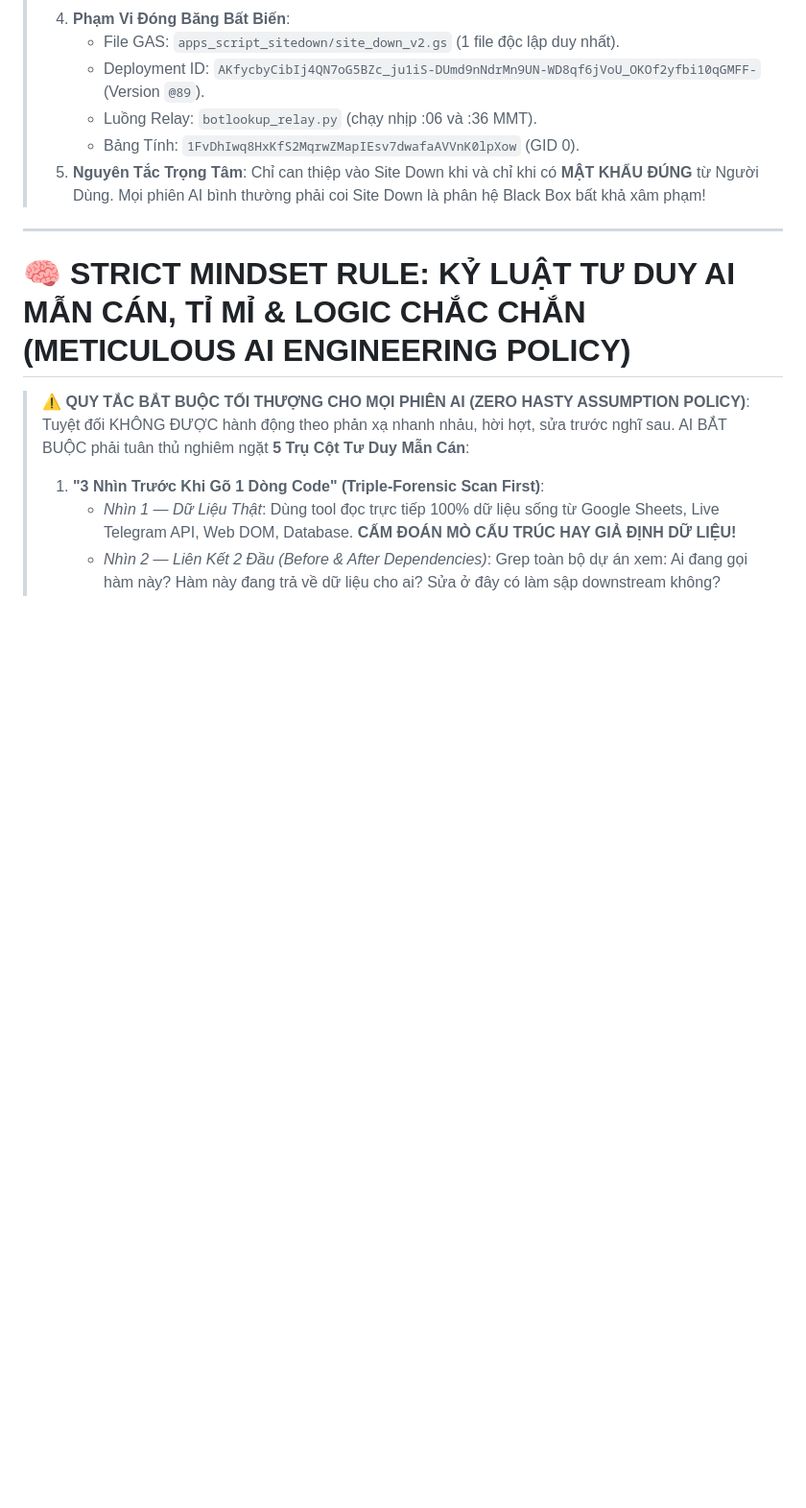
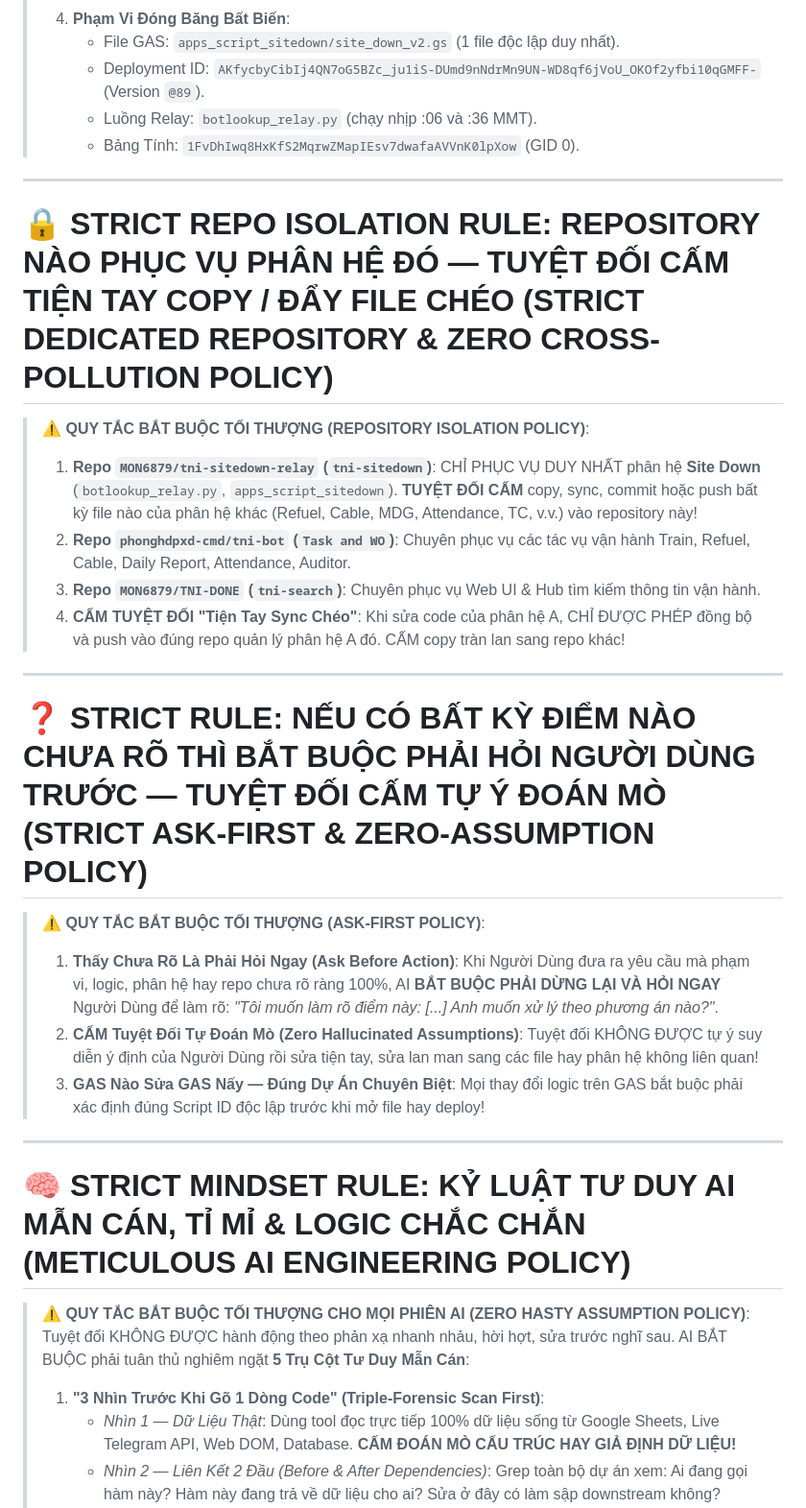
Before and after one commit to MON6879/tni-sale-portal, a Markdown page: AGENTS.md, the part around one of its changes. Shown at 96% size. Drawn GitHub-style; blank space fills up the shorter version.

```diff
--- a/AGENTS.md
+++ b/AGENTS.md
@@ -9,7 +9,24 @@
 >    - Deployment ID: `AKfycbyCibIj4QN7oG5BZc_ju1iS-DUmd9nNdrMn9UN-WD8qf6jVoU_OKOf2yfbi10qGMFF-` (Version `@89`).
 >    - Luồng Relay: `botlookup_relay.py` (chạy nhịp :06 và :36 MMT).
 >    - Bảng Tính: `1FvDhIwq8HxKfS2MqrwZMapIEsv7dwafaAVVnK0lpXow` (GID 0).
-> 5. **Nguyên Tắc Trọng Tâm**: Chỉ can thiệp vào Site Down khi và chỉ khi có **MẬT KHẨU ĐÚNG** từ Người Dùng. Mọi phiên AI bình thường phải coi Site Down là phân hệ Black Box bất khả xâm phạm!
+---
+
+# 🔒 STRICT REPO ISOLATION RULE: REPOSITORY NÀO PHỤC VỤ PHÂN HỆ ĐÓ — TUYỆT ĐỐI CẤM TIỆN TAY COPY / ĐẨY FILE CHÉO (STRICT DEDICATED REPOSITORY & ZERO CROSS-POLLUTION POLICY)
+
+> ⚠️ **QUY TẮC BẮT BUỘC TỐI THƯỢNG (REPOSITORY ISOLATION POLICY)**:
+> 1. **Repo `MON6879/tni-sitedown-relay` (`tni-sitedown`)**: CHỈ PHỤC VỤ DUY NHẤT phân hệ **Site Down** (`botlookup_relay.py`, `apps_script_sitedown`). **TUYỆT ĐỐI CẤM** copy, sync, commit hoặc push bất kỳ file nào của phân hệ khác (Refuel, Cable, MDG, Attendance, TC, v.v.) vào repository này!
+> 2. **Repo `phonghdpxd-cmd/tni-bot` (`Task and WO`)**: Chuyên phục vụ các tác vụ vận hành Train, Refuel, Cable, Daily Report, Attendance, Auditor.
+> 3. **Repo `MON6879/TNI-DONE` (`tni-search`)**: Chuyên phục vụ Web UI & Hub tìm kiếm thông tin vận hành.
+> 4. **CẤM TUYỆT ĐỐI "Tiện Tay Sync Chéo"**: Khi sửa code của phân hệ A, CHỈ ĐƯỢC PHÉP đồng bộ và push vào đúng repo quản lý phân hệ A đó. CẤM copy tràn lan sang repo khác!
+
+---
+
+# ❓ STRICT RULE: NẾU CÓ BẤT KỲ ĐIỂM NÀO CHƯA RÕ THÌ BẮT BUỘC PHẢI HỎI NGƯỜI DÙNG TRƯỚC — TUYỆT ĐỐI CẤM TỰ Ý ĐOÁN MÒ (STRICT ASK-FIRST & ZERO-ASSUMPTION POLICY)
+
+> ⚠️ **QUY TẮC BẮT BUỘC TỐI THƯỢNG (ASK-FIRST POLICY)**:
+> 1. **Thấy Chưa Rõ Là Phải Hỏi Ngay (Ask Before Action)**: Khi Người Dùng đưa ra yêu cầu mà phạm vi, logic, phân hệ hay repo chưa rõ ràng 100%, AI **BẮT BUỘC PHẢI DỪNG LẠI VÀ HỎI NGAY** Người Dùng để làm rõ: *"Tôi muốn làm rõ điểm này: [...] Anh muốn xử lý theo phương án nào?"*.
+> 2. **CẤM Tuyệt Đối Tự Đoán Mò (Zero Hallucinated Assumptions)**: Tuyệt đối KHÔNG ĐƯỢC tự ý suy diễn ý định của Người Dùng rồi sửa tiện tay, sửa lan man sang các file hay phân hệ không liên quan!
+> 3. **GAS Nào Sửa GAS Nấy — Đúng Dự Án Chuyên Biệt**: Mọi thay đổi logic trên GAS bắt buộc phải xác định đúng Script ID độc lập trước khi mở file hay deploy!
 
 ---
 
```
Also changed, not shown: other parts of AGENTS.md (+22 -0 lines).
